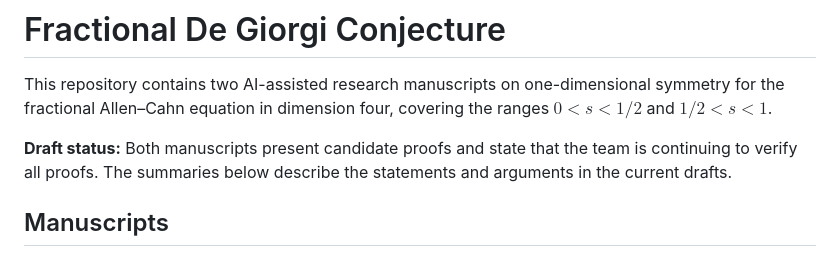
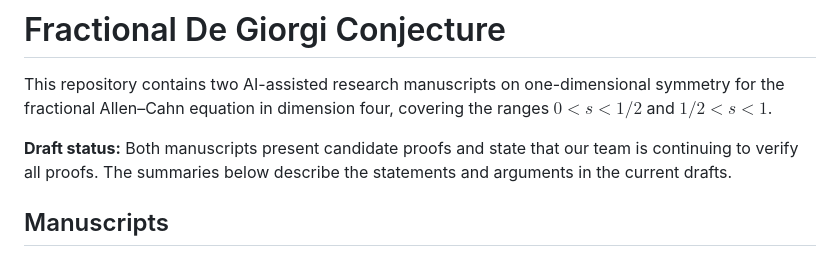
Before and after one commit to mingfeng87/Fractional-De-Giorgi-Conjecture-N-4, a Markdown page: README.md, the part around the change. Drawn GitHub-style.

Commit message:
Clarify draft status in README
Updated wording for clarity regarding team verification of proofs.

```diff
--- a/README.md
+++ b/README.md
@@ -2,7 +2,7 @@
 
 This repository contains two AI-assisted research manuscripts on one-dimensional symmetry for the fractional Allen–Cahn equation in dimension four, covering the ranges $0<s<1/2$ and $1/2<s<1$.
 
-**Draft status:** Both manuscripts present candidate proofs and state that the team is continuing to verify all proofs. The summaries below describe the statements and arguments in the current drafts.
+**Draft status:** Both manuscripts present candidate proofs and state that our team is continuing to verify all proofs. The summaries below describe the statements and arguments in the current drafts.
 
 ## Manuscripts
 
```
